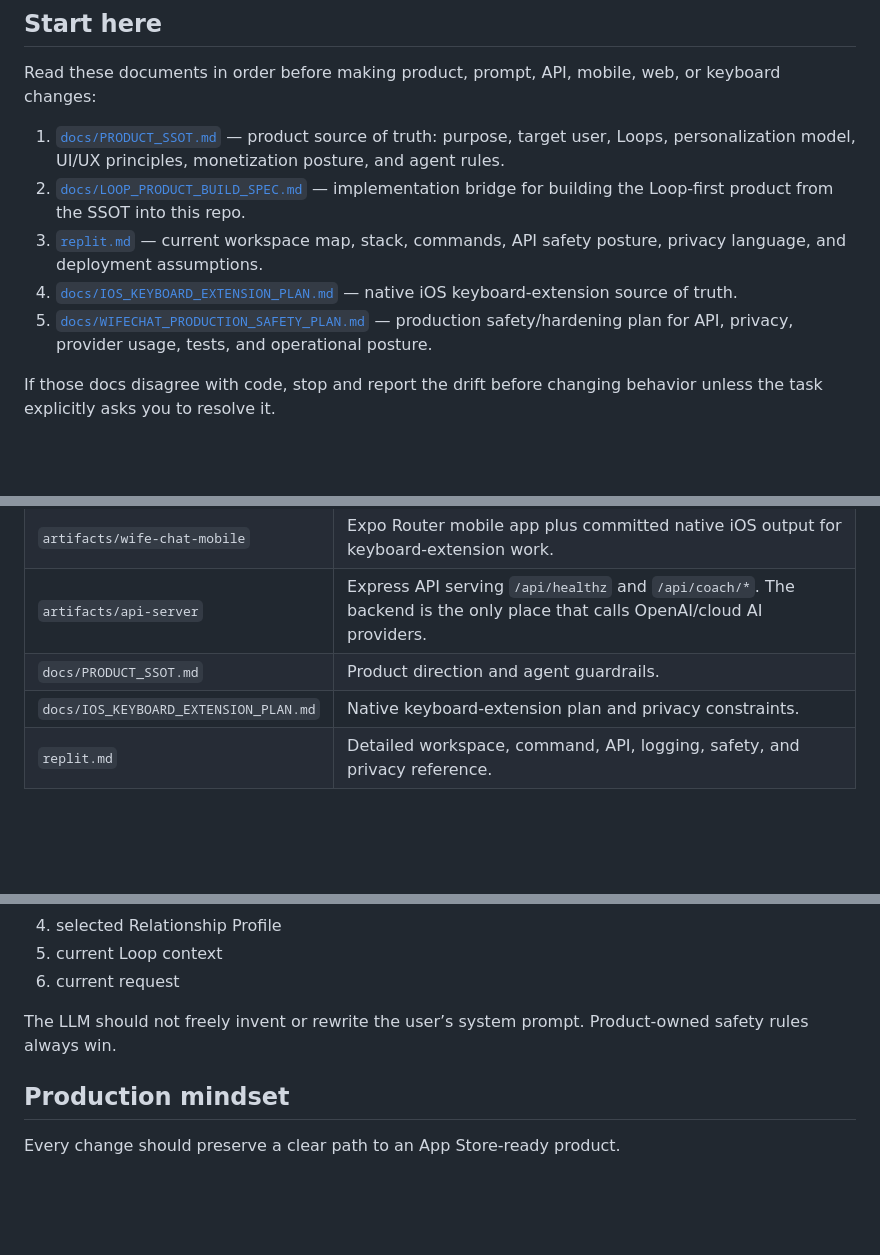
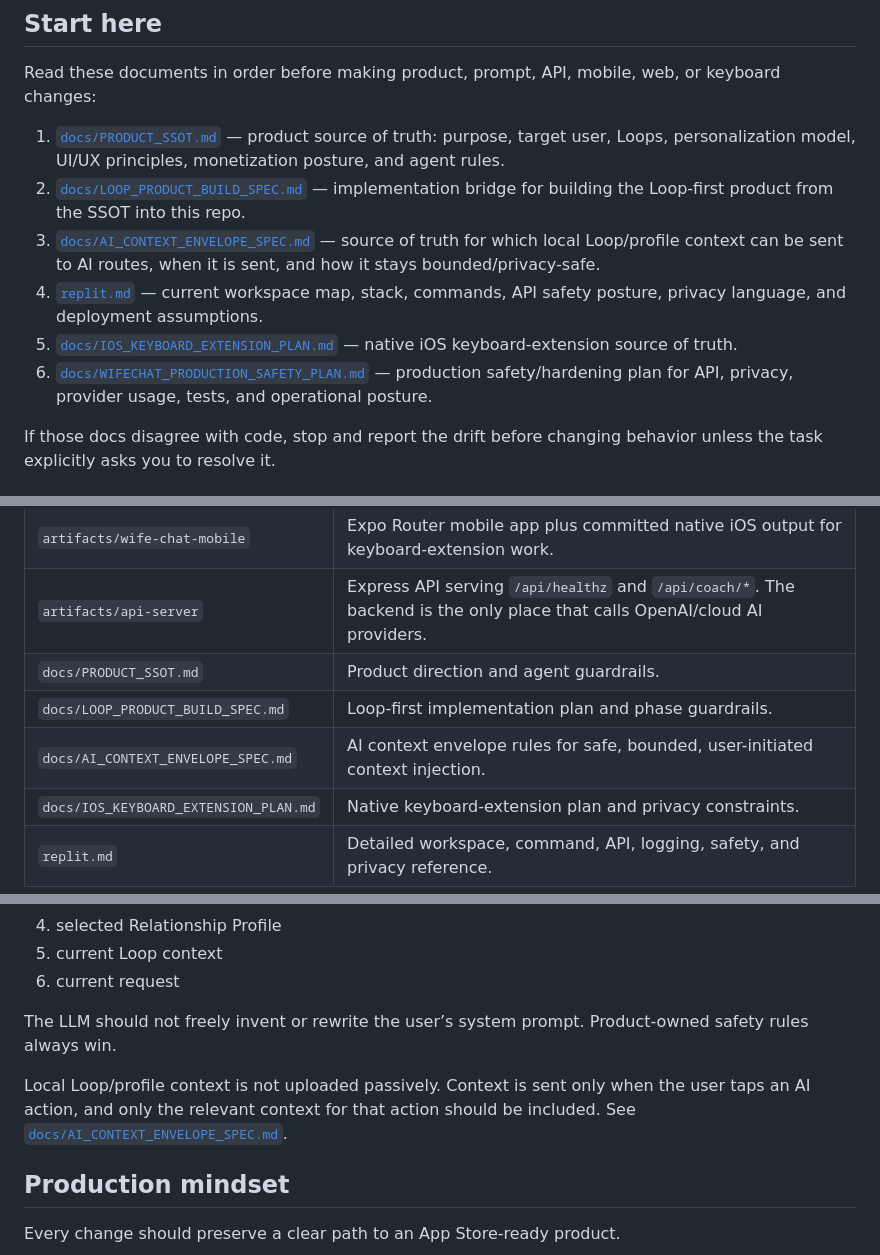
Before and after one commit to AJR628/WifeChat, a Markdown page: README.md, 3 parts joined by grey strips. Drawn GitHub-style; blank space fills up the shorter version.

Commit message:
Link AI context envelope spec from README

```diff
--- a/README.md
+++ b/README.md
@@ -12,9 +12,10 @@ Read these documents in order before making product, prompt, API, mobile, web, o
 
 1. [`docs/PRODUCT_SSOT.md`](docs/PRODUCT_SSOT.md) — product source of truth: purpose, target user, Loops, personalization model, UI/UX principles, monetization posture, and agent rules.
 2. [`docs/LOOP_PRODUCT_BUILD_SPEC.md`](docs/LOOP_PRODUCT_BUILD_SPEC.md) — implementation bridge for building the Loop-first product from the SSOT into this repo.
-3. [`replit.md`](replit.md) — current workspace map, stack, commands, API safety posture, privacy language, and deployment assumptions.
-4. [`docs/IOS_KEYBOARD_EXTENSION_PLAN.md`](docs/IOS_KEYBOARD_EXTENSION_PLAN.md) — native iOS keyboard-extension source of truth.
-5. [`docs/WIFECHAT_PRODUCTION_SAFETY_PLAN.md`](docs/WIFECHAT_PRODUCTION_SAFETY_PLAN.md) — production safety/hardening plan for API, privacy, provider usage, tests, and operational posture.
+3. [`docs/AI_CONTEXT_ENVELOPE_SPEC.md`](docs/AI_CONTEXT_ENVELOPE_SPEC.md) — source of truth for which local Loop/profile context can be sent to AI routes, when it is sent, and how it stays bounded/privacy-safe.
+4. [`replit.md`](replit.md) — current workspace map, stack, commands, API safety posture, privacy language, and deployment assumptions.
+5. [`docs/IOS_KEYBOARD_EXTENSION_PLAN.md`](docs/IOS_KEYBOARD_EXTENSION_PLAN.md) — native iOS keyboard-extension source of truth.
+6. [`docs/WIFECHAT_PRODUCTION_SAFETY_PLAN.md`](docs/WIFECHAT_PRODUCTION_SAFETY_PLAN.md) — production safety/hardening plan for API, privacy, provider usage, tests, and operational posture.
 
 If those docs disagree with code, stop and report the drift before changing behavior unless the task explicitly asks you to resolve it.
 
@@ -61,6 +62,8 @@ This is a pnpm workspace monorepo.
 | `artifacts/wife-chat-mobile` | Expo Router mobile app plus committed native iOS output for keyboard-extension work. |
 | `artifacts/api-server` | Express API serving `/api/healthz` and `/api/coach/*`. The backend is the only place that calls OpenAI/cloud AI providers. |
 | `docs/PRODUCT_SSOT.md` | Product direction and agent guardrails. |
+| `docs/LOOP_PRODUCT_BUILD_SPEC.md` | Loop-first implementation plan and phase guardrails. |
+| `docs/AI_CONTEXT_ENVELOPE_SPEC.md` | AI context envelope rules for safe, bounded, user-initiated context injection. |
 | `docs/IOS_KEYBOARD_EXTENSION_PLAN.md` | Native keyboard-extension plan and privacy constraints. |
 | `replit.md` | Detailed workspace, command, API, logging, safety, and privacy reference. |
 
@@ -163,6 +166,8 @@ The intended context stack is:
 
 The LLM should not freely invent or rewrite the user’s system prompt. Product-owned safety rules always win.
 
+Local Loop/profile context is not uploaded passively. Context is sent only when the user taps an AI action, and only the relevant context for that action should be included. See [`docs/AI_CONTEXT_ENVELOPE_SPEC.md`](docs/AI_CONTEXT_ENVELOPE_SPEC.md).
+
 ## Production mindset
 
 Every change should preserve a clear path to an App Store-ready product.
```
